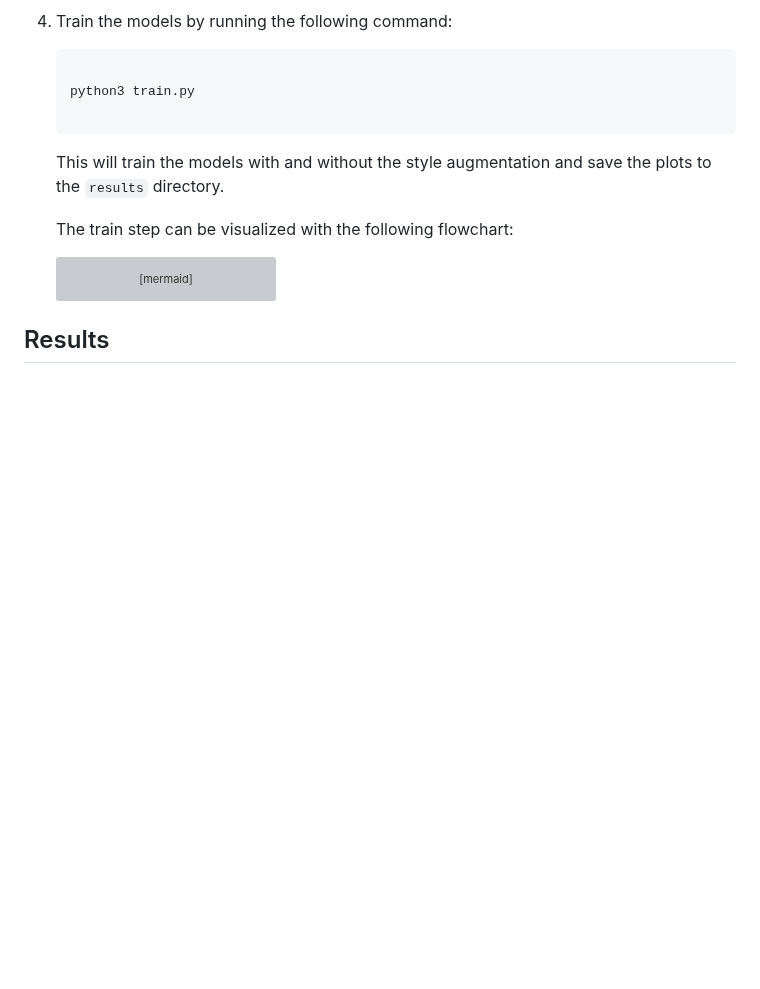
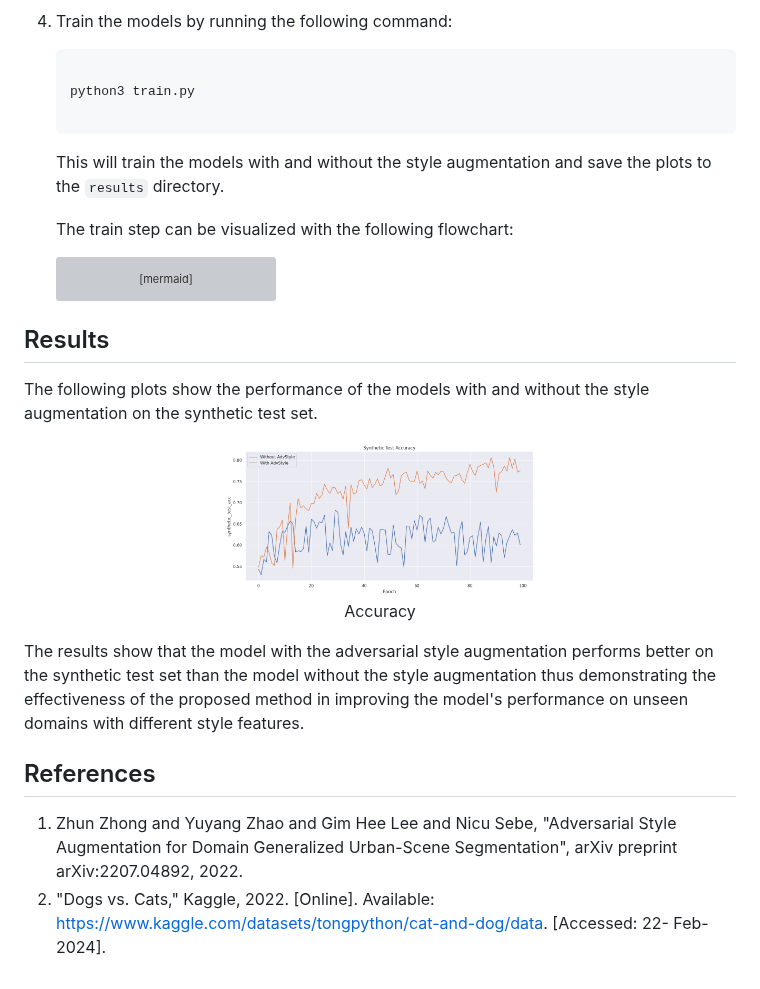
Before and after one commit to harisankar95/AdvStyle, a Markdown page: README.md, the part around the change. Drawn GitHub-style; pictures changed too: assets/synthetic_test_acc.png (added); blank space fills up the shorter version; grey boxes are pictures that could not be loaded.

Commit message:
Updated readme with results.

````diff
--- a/README.md
+++ b/README.md
@@ -114,3 +114,19 @@ pip install -r requirements.txt
     ```
 
 ## Results
+
+The following plots show the performance of the models with and without the style augmentation on the synthetic test set.
+
+<div align="center">
+    <figure style="display: inline-block; text-align: center;">
+        <img src="./assets/synthetic_test_acc.png" width="50%" alt="Accuracy" />
+        <p>Accuracy</p>
+    </figure>
+</div>
+
+The results show that the model with the adversarial style augmentation performs better on the synthetic test set than the model without the style augmentation thus demonstrating the effectiveness of the proposed method in improving the model's performance on unseen domains with different style features.
+
+## References
+
+1. Zhun Zhong and Yuyang Zhao and Gim Hee Lee and Nicu Sebe, "Adversarial Style Augmentation for Domain Generalized Urban-Scene Segmentation", arXiv preprint arXiv:2207.04892, 2022.
+2. "Dogs vs. Cats," Kaggle, 2022. [Online]. Available: <https://www.kaggle.com/datasets/tongpython/cat-and-dog/data>. [Accessed: 22- Feb- 2024].
````
Also changed, not shown: 2 other files.
